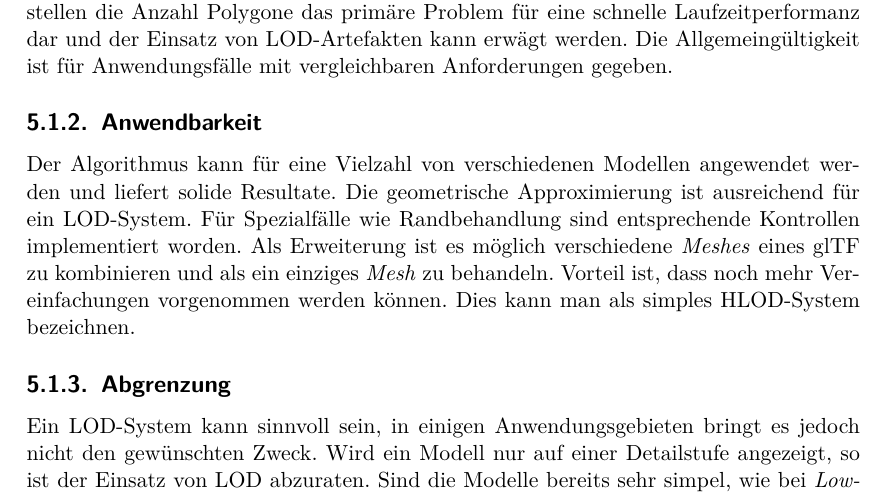
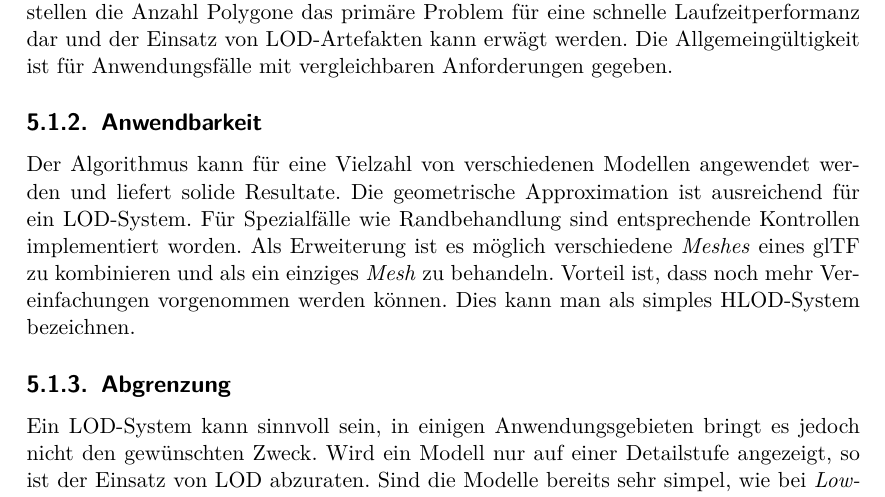
Before and after one commit to kreativwebdesign/lode, a LaTeX document (documentation/report/doc.tex, which reads documentation/report/parts/diskussion_ausblick.tex): part of page 44 of 54, cut so that both start at the same text. Compiled offline with pdfLaTeX; a missing bibliography style is replaced by a similar one.

Commit message:
gramMARCly

```diff
--- a/documentation/report/parts/diskussion_ausblick.tex
+++ b/documentation/report/parts/diskussion_ausblick.tex
@@ -18,7 +18,7 @@ Innerhalb der Testapplikation, wie in \autoref{chap:testApplication} beschrieben
 
 \subsection{Anwendbarkeit}
 
-Der Algorithmus kann für eine Vielzahl von verschiedenen Modellen angewendet werden und liefert solide Resultate. Die geometrische Approximierung ist ausreichend für ein LOD-System. Für Spezialfälle wie Randbehandlung sind entsprechende Kontrollen implementiert worden. Als Erweiterung ist es möglich verschiedene \e{Meshes} eines glTF zu kombinieren und als ein einziges \e{Mesh} zu behandeln. Vorteil ist, dass noch mehr Vereinfachungen vorgenommen werden können. Dies kann man als simples HLOD-System bezeichnen.
+Der Algorithmus kann für eine Vielzahl von verschiedenen Modellen angewendet werden und liefert solide Resultate. Die geometrische Approximation ist ausreichend für ein LOD-System. Für Spezialfälle wie Randbehandlung sind entsprechende Kontrollen implementiert worden. Als Erweiterung ist es möglich verschiedene \e{Meshes} eines glTF zu kombinieren und als ein einziges \e{Mesh} zu behandeln. Vorteil ist, dass noch mehr Vereinfachungen vorgenommen werden können. Dies kann man als simples HLOD-System bezeichnen.
 
 \subsection{Abgrenzung}
 
```
